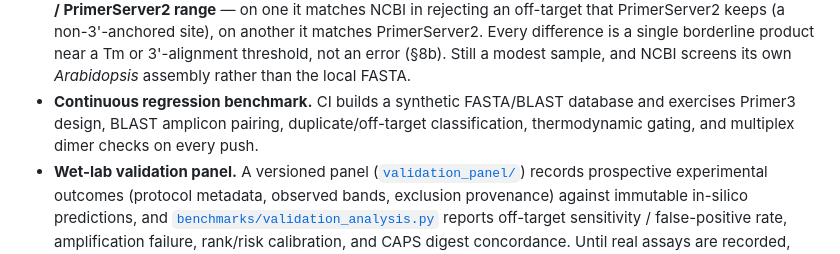
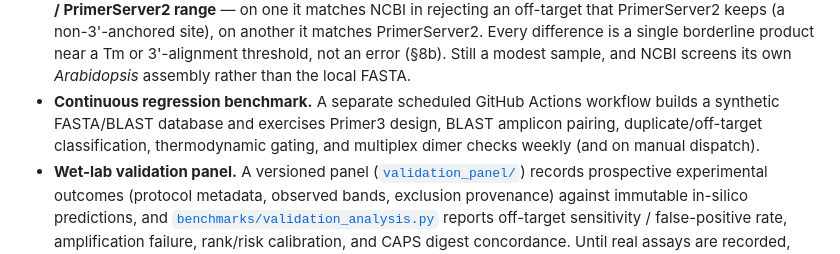
Before and after one commit to light-suzuki/primerblast-oss, a Markdown page: README.md, the part around the change. GitHub-like rendering.

Commit message:
docs: describe scheduled continuous benchmark accurately

```diff
--- a/README.md
+++ b/README.md
@@ -110,9 +110,10 @@ and offline reproducibility. The evidence to date:
   PrimerServer2. Every difference is a single borderline product near a Tm or
   3'-alignment threshold, not an error (§8b). Still a modest sample, and NCBI
   screens its own *Arabidopsis* assembly rather than the local FASTA.
-- **Continuous regression benchmark.** CI builds a synthetic FASTA/BLAST database
-  and exercises Primer3 design, BLAST amplicon pairing, duplicate/off-target
-  classification, thermodynamic gating, and multiplex dimer checks on every push.
+- **Continuous regression benchmark.** A separate scheduled GitHub Actions workflow
+  builds a synthetic FASTA/BLAST database and exercises Primer3 design, BLAST
+  amplicon pairing, duplicate/off-target classification, thermodynamic gating,
+  and multiplex dimer checks weekly (and on manual dispatch).
 - **Wet-lab validation panel.** A versioned panel
   ([`validation_panel/`](validation_panel/README.md)) records prospective
   experimental outcomes (protocol metadata, observed bands, exclusion
```
